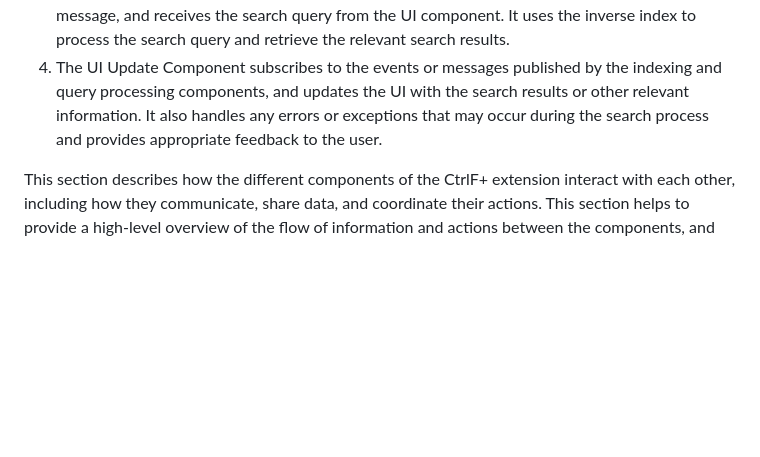
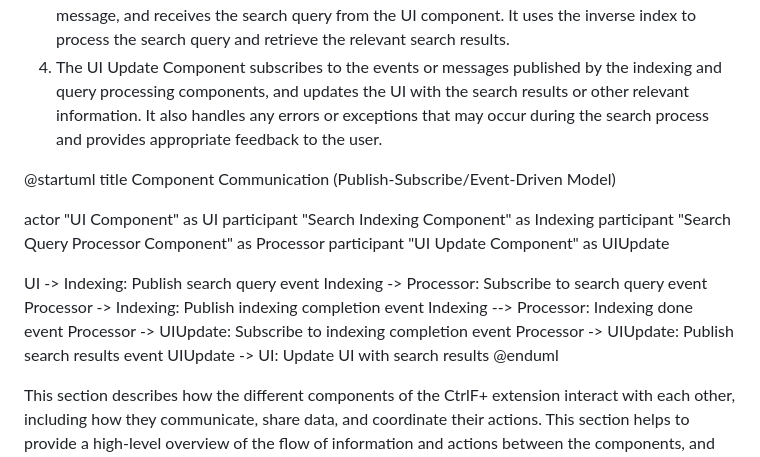
Before and after one commit to nikopensius/CtrlF-, a Markdown page: Design Document for CtrlF+.md, the part around the change. GitHub-like rendering; blank space fills up the shorter version.

Commit message:
test UML

```diff
--- a/Design Document for CtrlF+.md
+++ b/Design Document for CtrlF+.md
@@ -358,6 +358,24 @@ Component Interaction flow using Publish-Subscribe/Event-Driven Model:
 3. The Search Query Processor Component subscribes to the indexing completion event or message, and receives the search query from the UI component. It uses the inverse index to process the search query and retrieve the relevant search results.
 4. The UI Update Component subscribes to the events or messages published by the indexing and query processing components, and updates the UI with the search results or other relevant information. It also handles any errors or exceptions that may occur during the search process and provides appropriate feedback to the user.
 
+@startuml
+title Component Communication (Publish-Subscribe/Event-Driven Model)
+
+actor "UI Component" as UI
+participant "Search Indexing Component" as Indexing
+participant "Search Query Processor Component" as Processor
+participant "UI Update Component" as UIUpdate
+
+UI -> Indexing: Publish search query event
+Indexing -> Processor: Subscribe to search query event
+Processor -> Indexing: Publish indexing completion event
+Indexing --> Processor: Indexing done event
+Processor -> UIUpdate: Subscribe to indexing completion event
+Processor -> UIUpdate: Publish search results event
+UIUpdate -> UI: Update UI with search results
+@enduml
+
+
 This section describes how the different components of the CtrlF+ extension interact with each other, including how they communicate, share data, and coordinate their actions. This section helps to provide a high-level overview of the flow of information and actions between the components, and how they work together to achieve the desired functionality of the extension.
 
 Some common topics to cover in the Component Interaction section include:
```
